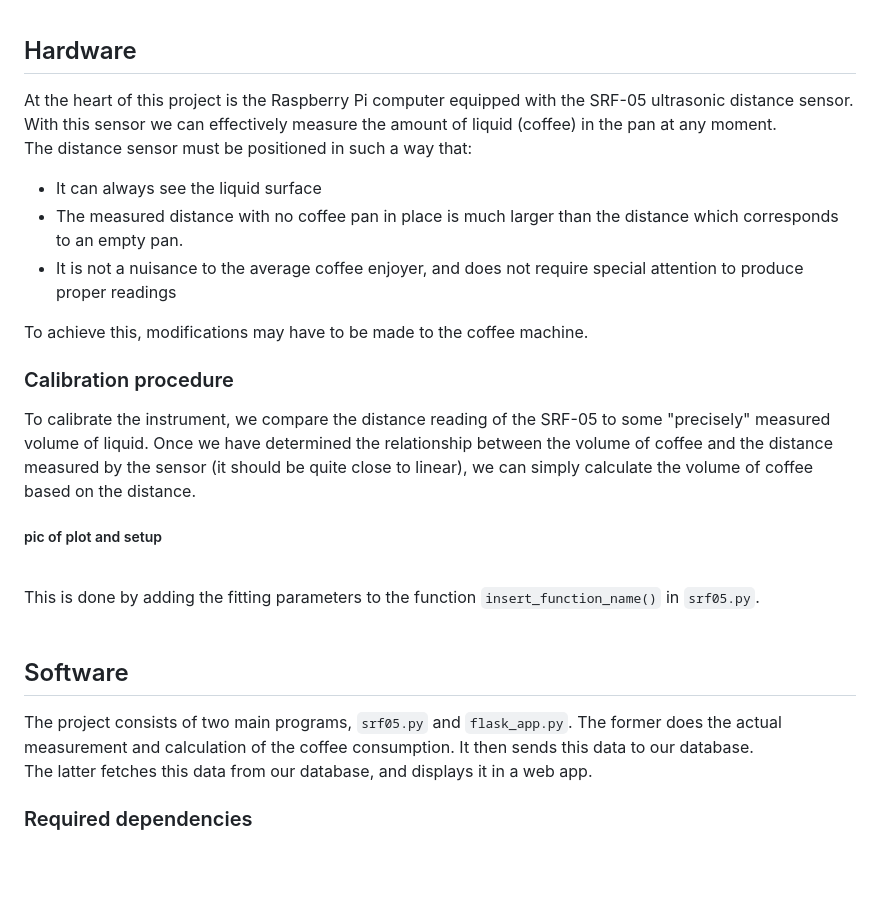
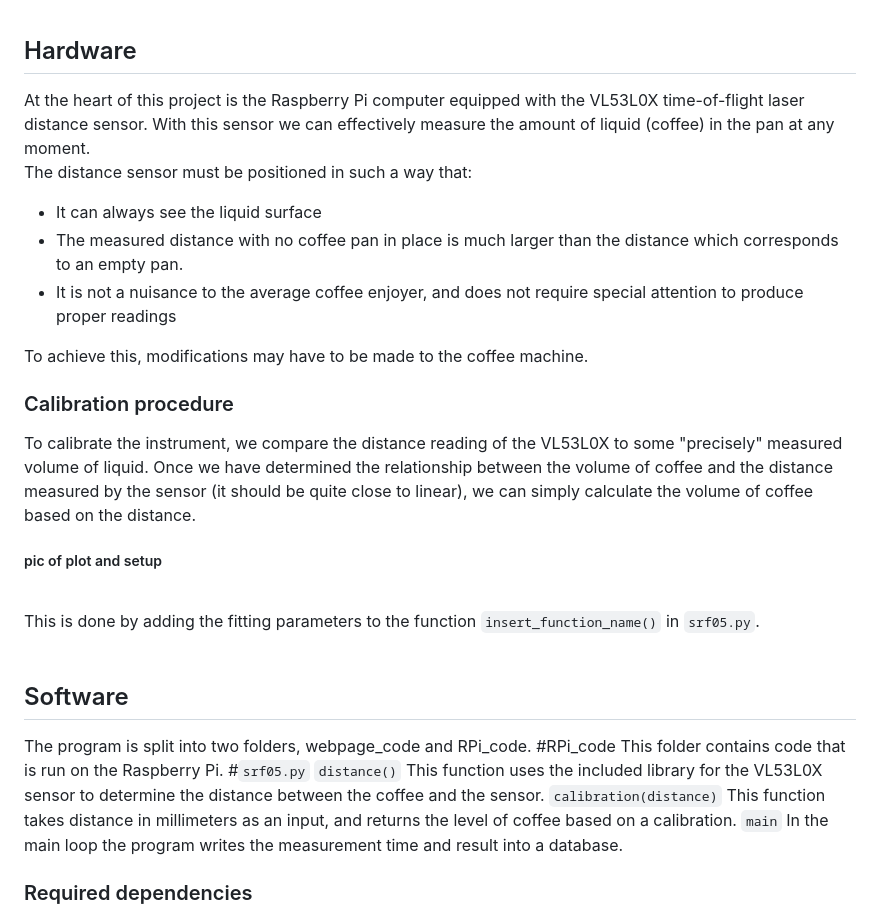
Before and after one commit to eikl/coffee, a Markdown page: README.md, the part around the change. Drawn GitHub-style; blank space fills up the shorter version.

```diff
--- a/README.md
+++ b/README.md
@@ -21,7 +21,7 @@ Many students of Kumpula's physics building find themselves pondering the questi
 This project aims to answer that question by implementing IoT functionality into OH:s Moccamaster.
 <br><br>
 ## Hardware
-At the heart of this project is the Raspberry Pi computer equipped with the SRF-05 ultrasonic distance sensor. With this sensor we can effectively measure the amount of liquid (coffee) in the pan at any moment.
+At the heart of this project is the Raspberry Pi computer equipped with the VL53L0X time-of-flight laser distance sensor. With this sensor we can effectively measure the amount of liquid (coffee) in the pan at any moment.
 <br>
 The distance sensor must be positioned in such a way that:
 * It can always see the liquid surface
@@ -31,14 +31,24 @@ The distance sensor must be positioned in such a way that:
 To achieve this, modifications may have to be made to the coffee machine.
 
 ### Calibration procedure
-To calibrate the instrument, we compare the distance reading of the SRF-05 to some "precisely" measured volume of liquid. Once we have determined the relationship between the volume of coffee and the distance measured by the sensor (it should be quite close to linear), we can simply calculate the volume of coffee based on the distance.
+To calibrate the instrument, we compare the distance reading of the VL53L0X to some "precisely" measured volume of liquid. Once we have determined the relationship between the volume of coffee and the distance measured by the sensor (it should be quite close to linear), we can simply calculate the volume of coffee based on the distance.
 ##### pic of plot and setup
 <br>
 
 This is done by adding the fitting parameters to the function `insert_function_name()` in `srf05.py`.
 <br><br>
 ## Software
-The project consists of two main programs, `srf05.py` and `flask_app.py`. The former does the actual measurement and calculation of the coffee consumption. It then sends this data to our database. <br> The latter fetches this data from our database, and displays it in a web app.
+The program is split into two folders, webpage_code and RPi_code.
+#RPi_code
+This folder contains code that is run on the Raspberry Pi.
+#`srf05.py`
+`distance()`
+This function uses the included library for the VL53L0X sensor to determine the distance between the coffee and the sensor.
+`calibration(distance)`
+This function takes distance in millimeters as an input, and returns the level of coffee based on a calibration.
+`main`
+In the main loop the program writes the measurement time and result into a database.
+
 ### Required dependencies
 The required dependencies are listed in `requirements.txt`, and can be installed with the command `pip install -r requirements.txt`. Note that `srf05.py` uses the `RPi.GPIO` library, which is preinstalled on most Raspberry Pi SBC:s
 <br><br>
```
